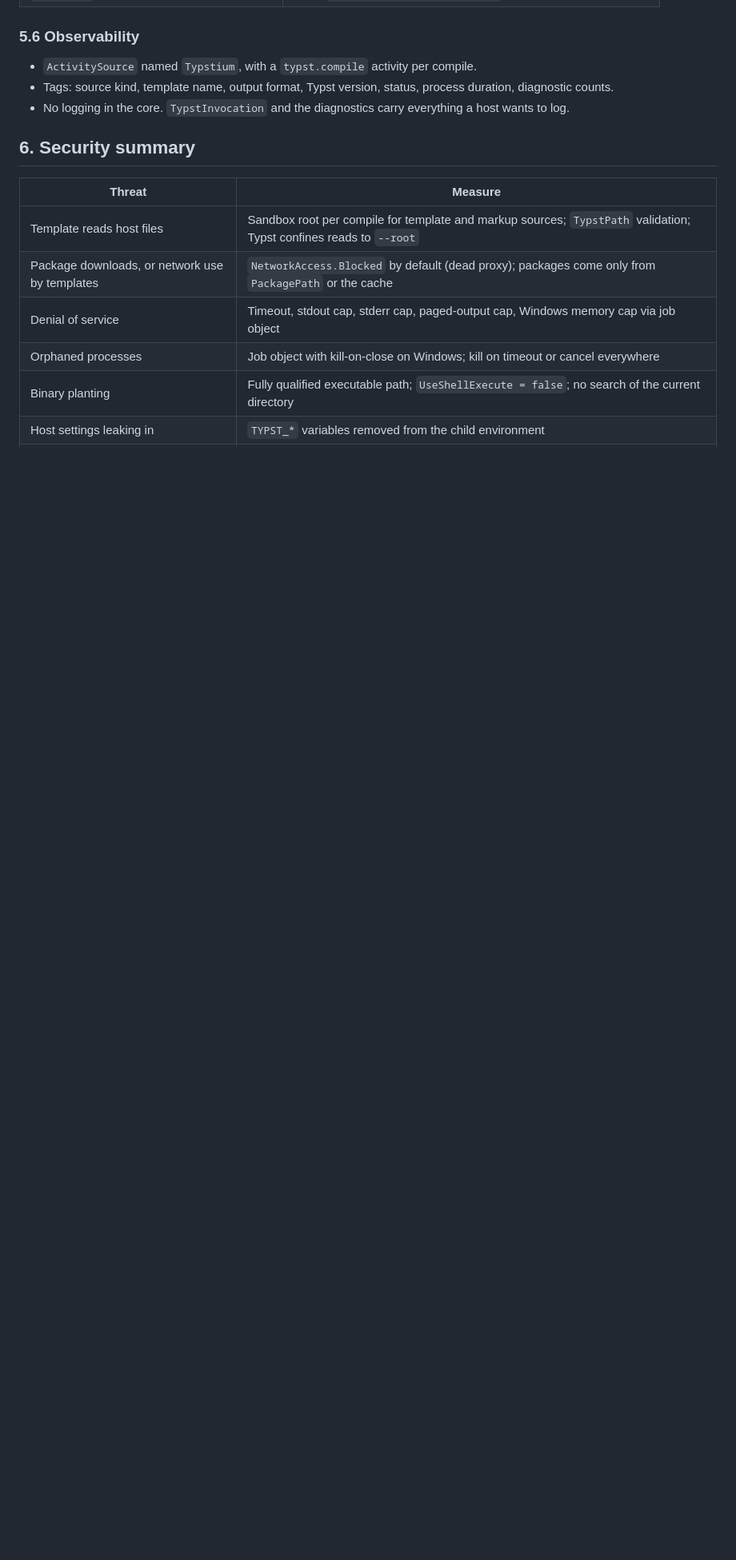
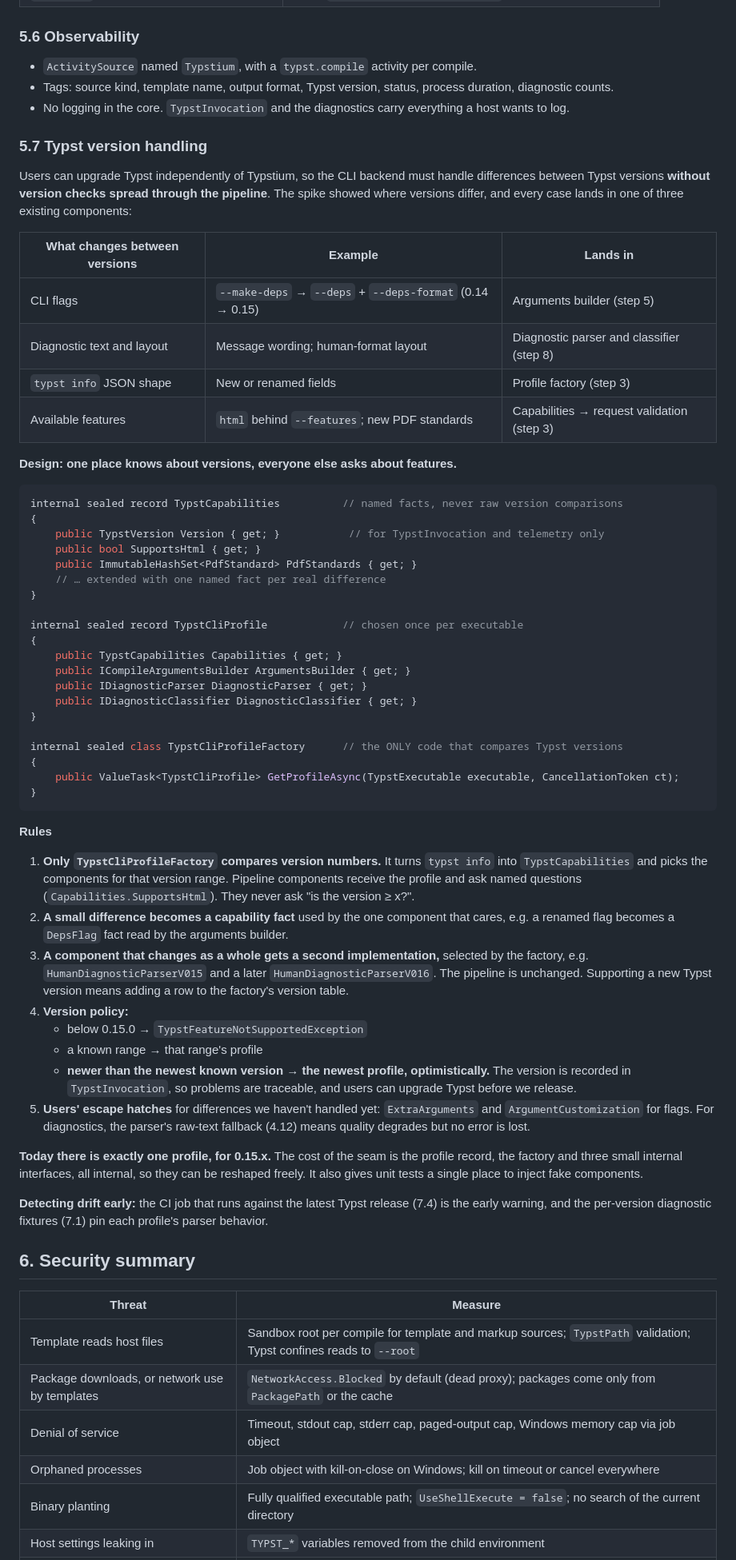
Before and after one commit to mgnslndh/Typstium, a Markdown page: docs/specs/foundation.md, the part around one of its changes. Shown at 80% size. Rendered like a GitHub page; blank space fills up the shorter version.

Commit message:
Spec: add Typst version handling via per-executable CLI profiles
Version differences go through TypstCliProfile (capability facts plus
version-specific argument builder and diagnostic parser), chosen by
TypstCliProfileFactory, the only code that compares versions. Diagnostic
fixtures are kept per Typst version. Adds decision D21.

Co-Authored-By: Claude Opus 5.5 <noreply@anthropic.com>

````diff
--- a/docs/specs/foundation.md
+++ b/docs/specs/foundation.md
@@ -844,6 +844,71 @@ Interop/Windows/SafeJobObjectHandle.cs  SafeHandleZeroOrMinusOneIsInvalid → Cl
   diagnostic counts.
 - No logging in the core. `TypstInvocation` and the diagnostics carry everything a host wants to log.
 
+### 5.7 Typst version handling
+
+Users can upgrade Typst independently of Typstium, so the CLI backend must handle differences between
+Typst versions **without version checks spread through the pipeline**. The spike showed where versions
+differ, and every case lands in one of three existing components:
+
+| What changes between versions | Example | Lands in |
+| --- | --- | --- |
+| CLI flags | `--make-deps` → `--deps` + `--deps-format` (0.14 → 0.15) | Arguments builder (step 5) |
+| Diagnostic text and layout | Message wording; human-format layout | Diagnostic parser and classifier (step 8) |
+| `typst info` JSON shape | New or renamed fields | Profile factory (step 3) |
+| Available features | `html` behind `--features`; new PDF standards | Capabilities → request validation (step 3) |
+
+**Design: one place knows about versions, everyone else asks about features.**
+
+```csharp
+internal sealed record TypstCapabilities          // named facts, never raw version comparisons
+{
+    public TypstVersion Version { get; }           // for TypstInvocation and telemetry only
+    public bool SupportsHtml { get; }
+    public ImmutableHashSet<PdfStandard> PdfStandards { get; }
+    // … extended with one named fact per real difference
+}
+
+internal sealed record TypstCliProfile            // chosen once per executable
+{
+    public TypstCapabilities Capabilities { get; }
+    public ICompileArgumentsBuilder ArgumentsBuilder { get; }
+    public IDiagnosticParser DiagnosticParser { get; }
+    public IDiagnosticClassifier DiagnosticClassifier { get; }
+}
+
+internal sealed class TypstCliProfileFactory      // the ONLY code that compares Typst versions
+{
+    public ValueTask<TypstCliProfile> GetProfileAsync(TypstExecutable executable, CancellationToken ct);
+}
+```
+
+**Rules**
+
+1. **Only `TypstCliProfileFactory` compares version numbers.** It turns `typst info` into
+   `TypstCapabilities` and picks the components for that version range. Pipeline components receive the
+   profile and ask named questions (`Capabilities.SupportsHtml`). They never ask "is the version ≥ x?".
+2. **A small difference becomes a capability fact** used by the one component that cares, e.g. a renamed
+   flag becomes a `DepsFlag` fact read by the arguments builder.
+3. **A component that changes as a whole gets a second implementation,** selected by the factory, e.g.
+   `HumanDiagnosticParserV015` and a later `HumanDiagnosticParserV016`. The pipeline is unchanged.
+   Supporting a new Typst version means adding a row to the factory's version table.
+4. **Version policy:**
+   - below 0.15.0 → `TypstFeatureNotSupportedException`
+   - a known range → that range's profile
+   - **newer than the newest known version → the newest profile, optimistically.** The version is
+     recorded in `TypstInvocation`, so problems are traceable, and users can upgrade Typst before we
+     release.
+5. **Users' escape hatches** for differences we haven't handled yet: `ExtraArguments` and
+   `ArgumentCustomization` for flags. For diagnostics, the parser's raw-text fallback (4.12) means quality
+   degrades but no error is lost.
+
+**Today there is exactly one profile, for 0.15.x.** The cost of the seam is the profile record, the
+factory and three small internal interfaces, all internal, so they can be reshaped freely. It also gives
+unit tests a single place to inject fake components.
+
+**Detecting drift early:** the CI job that runs against the latest Typst release (7.4) is the early
+warning, and the per-version diagnostic fixtures (7.1) pin each profile's parser behavior.
+
 ## 6. Security summary
 
 | Threat | Measure |
````
Also changed, not shown: other parts of docs/specs/foundation.md (+24 -6 lines).
